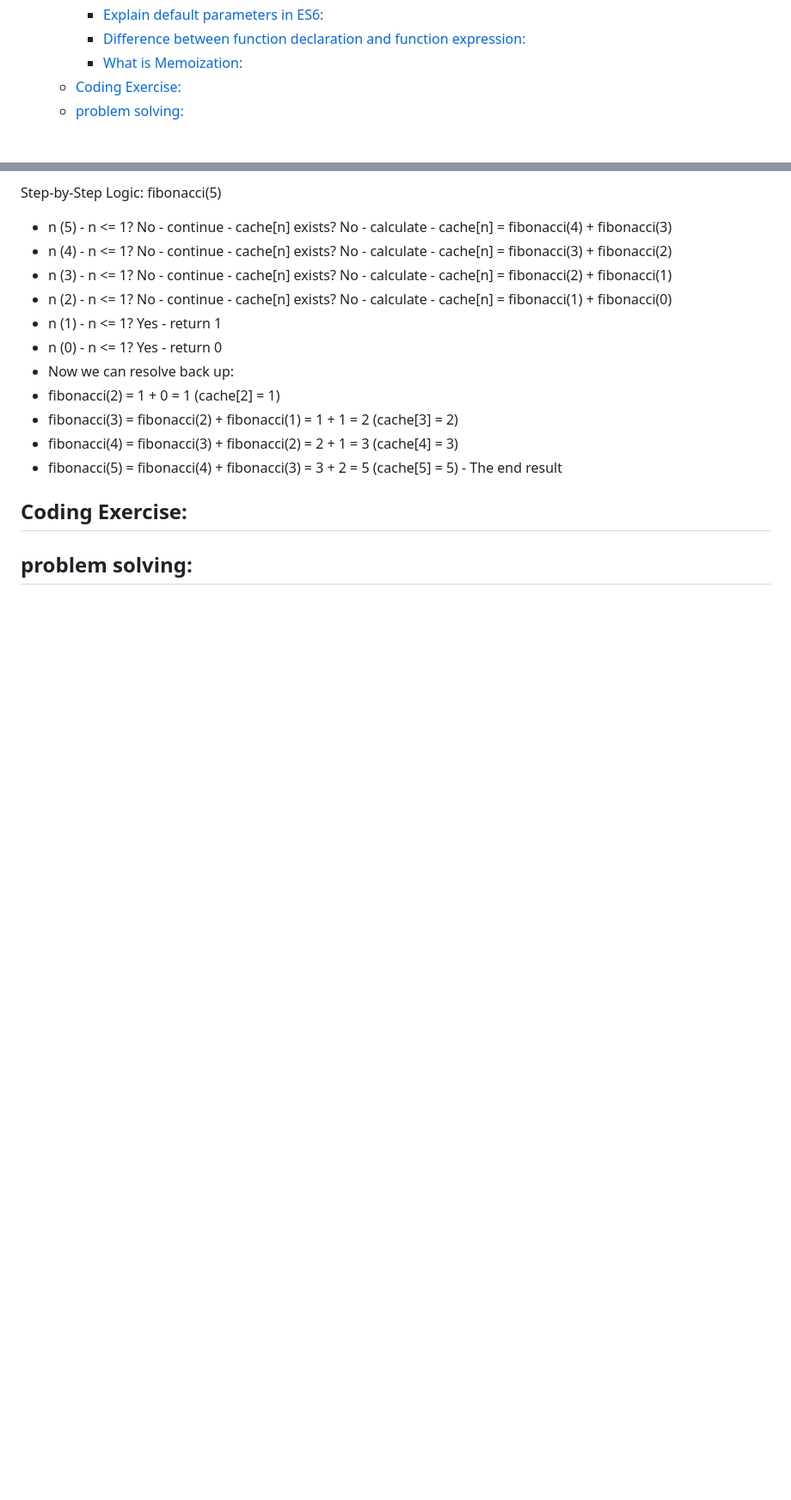
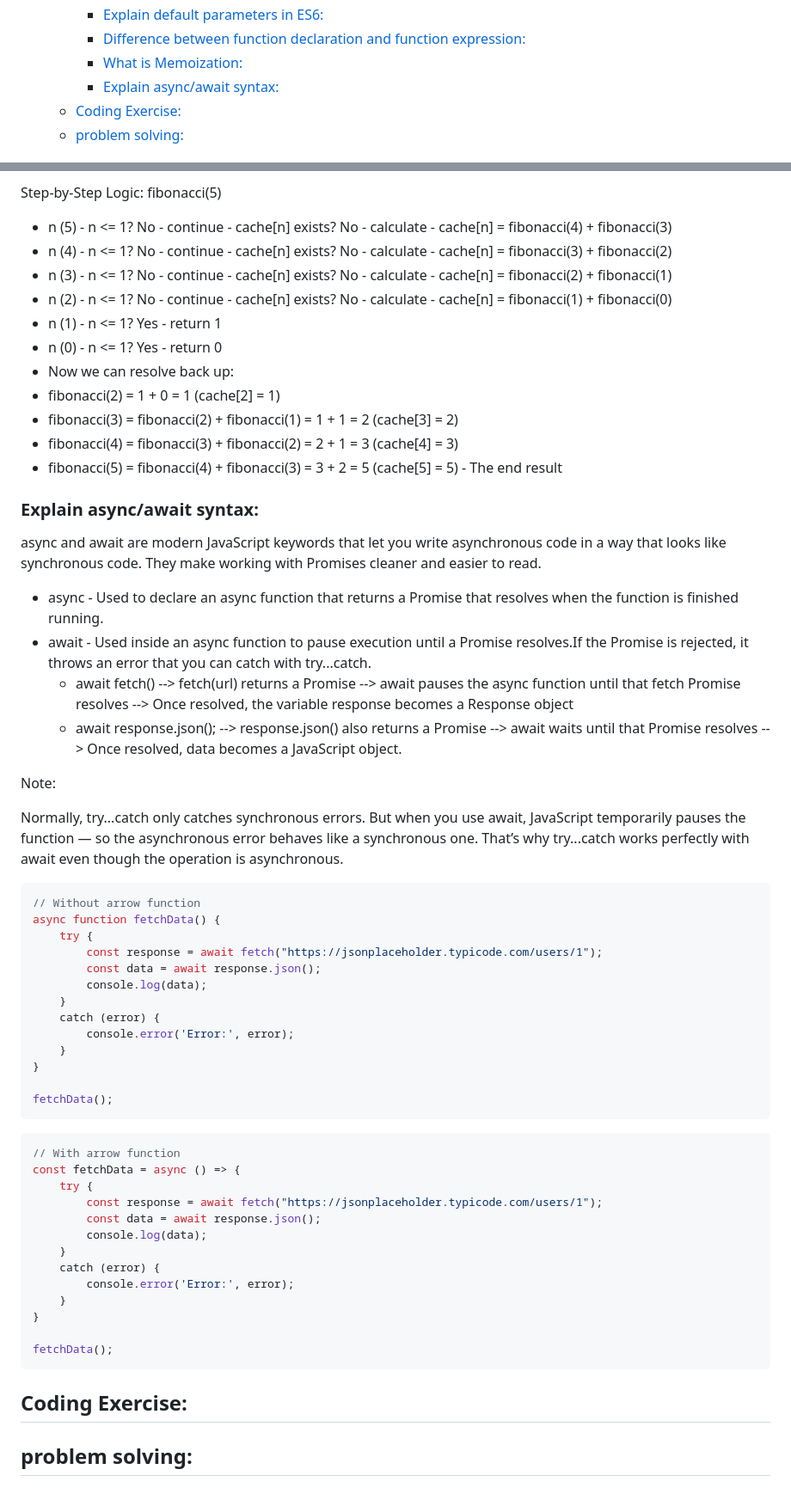
Before and after one commit to muhammad-tamim/interview-questions, a Markdown page: README.md, 2 parts joined by grey strips. Shown at 86% size. Drawn GitHub-style; blank space fills up the shorter version.

Commit message:
(JavaScript/Theory Based Questions): add Explain async/await syntax

````diff
--- a/README.md
+++ b/README.md
@@ -124,6 +124,7 @@
     - [Explain default parameters in ES6:](#explain-default-parameters-in-es6)
     - [Difference between function declaration and function expression:](#difference-between-function-declaration-and-function-expression)
     - [What is Memoization:](#what-is-memoization)
+    - [Explain async/await syntax:](#explain-asyncawait-syntax)
   - [Coding Exercise:](#coding-exercise)
   - [problem solving:](#problem-solving)
 
@@ -2736,6 +2737,52 @@ Step-by-Step Logic: fibonacci(5)
 - fibonacci(4) = fibonacci(3) + fibonacci(2) = 2 + 1 = 3 (cache[4] = 3)
 - fibonacci(5) = fibonacci(4) + fibonacci(3) = 3 + 2 = 5 (cache[5] = 5) - The end result
 
+### Explain async/await syntax:
+
+async and await are modern JavaScript keywords that let you write asynchronous code in a way that looks like synchronous code. They make working with Promises cleaner and easier to read.
+
+- async - Used to declare an async function that returns a Promise that resolves when the function is finished running.
+- await - Used inside an async function to pause execution until a Promise resolves.If the Promise is rejected, it throws an error that you can catch with try...catch.
+  - await fetch() --> fetch(url) returns a Promise --> await pauses the async function until that fetch Promise resolves --> Once resolved, the variable response becomes a Response object
+  - await response.json(); --> response.json() also returns a Promise --> await waits until that Promise resolves --> Once resolved, data becomes a JavaScript object.
+
+Note:
+
+Normally, try...catch only catches synchronous errors. But when you use await, JavaScript temporarily pauses the function — so the asynchronous error behaves like a synchronous one. That’s why try...catch works perfectly with await even though the operation is asynchronous.
+
+```js
+// Without arrow function
+async function fetchData() {
+    try {
+        const response = await fetch("https://jsonplaceholder.typicode.com/users/1");
+        const data = await response.json();
+        console.log(data);
+    }
+    catch (error) {
+        console.error('Error:', error);
+    }
+}
+
+fetchData();
+```
+
+```js
+// With arrow function
+const fetchData = async () => {
+    try {
+        const response = await fetch("https://jsonplaceholder.typicode.com/users/1");
+        const data = await response.json();
+        console.log(data);
+    }
+    catch (error) {
+        console.error('Error:', error);
+    }
+}
+
+fetchData();
+```
+
+
 ## Coding Exercise:
 
 ## problem solving:
````
